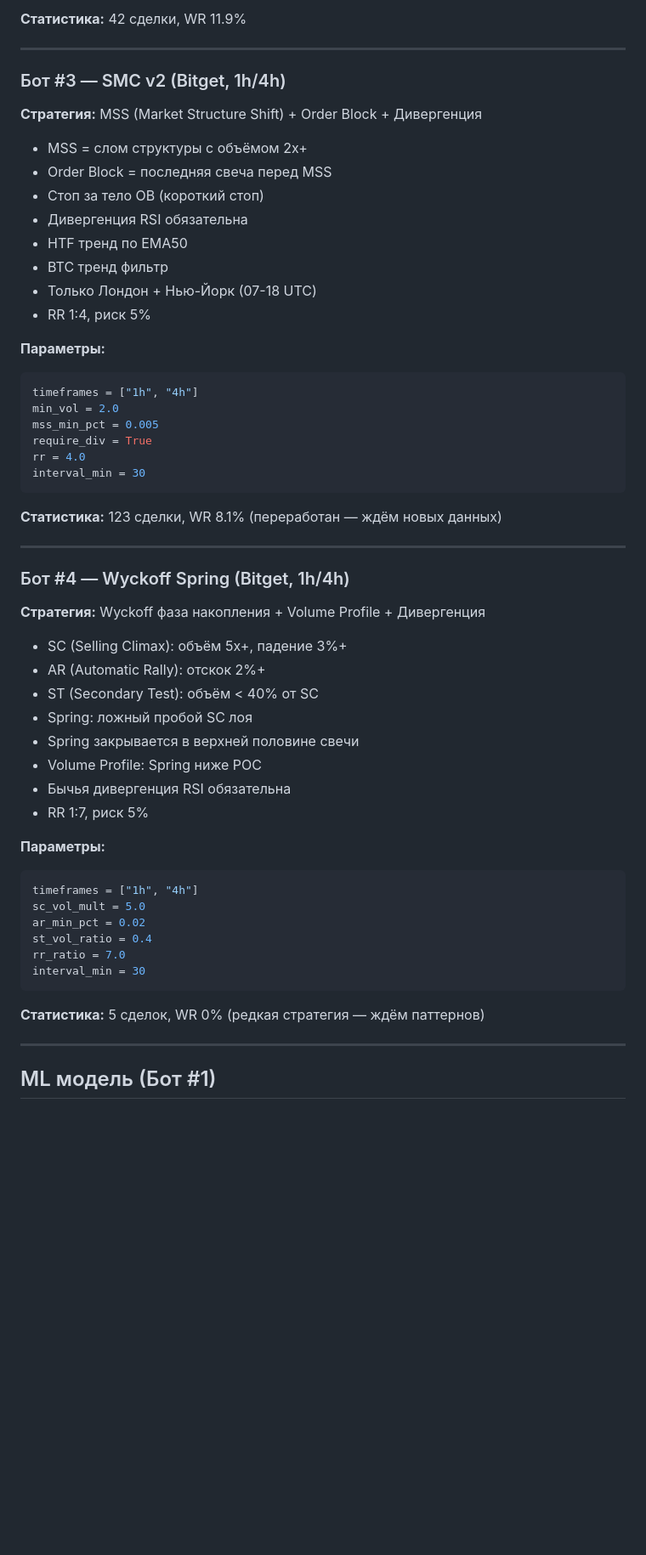
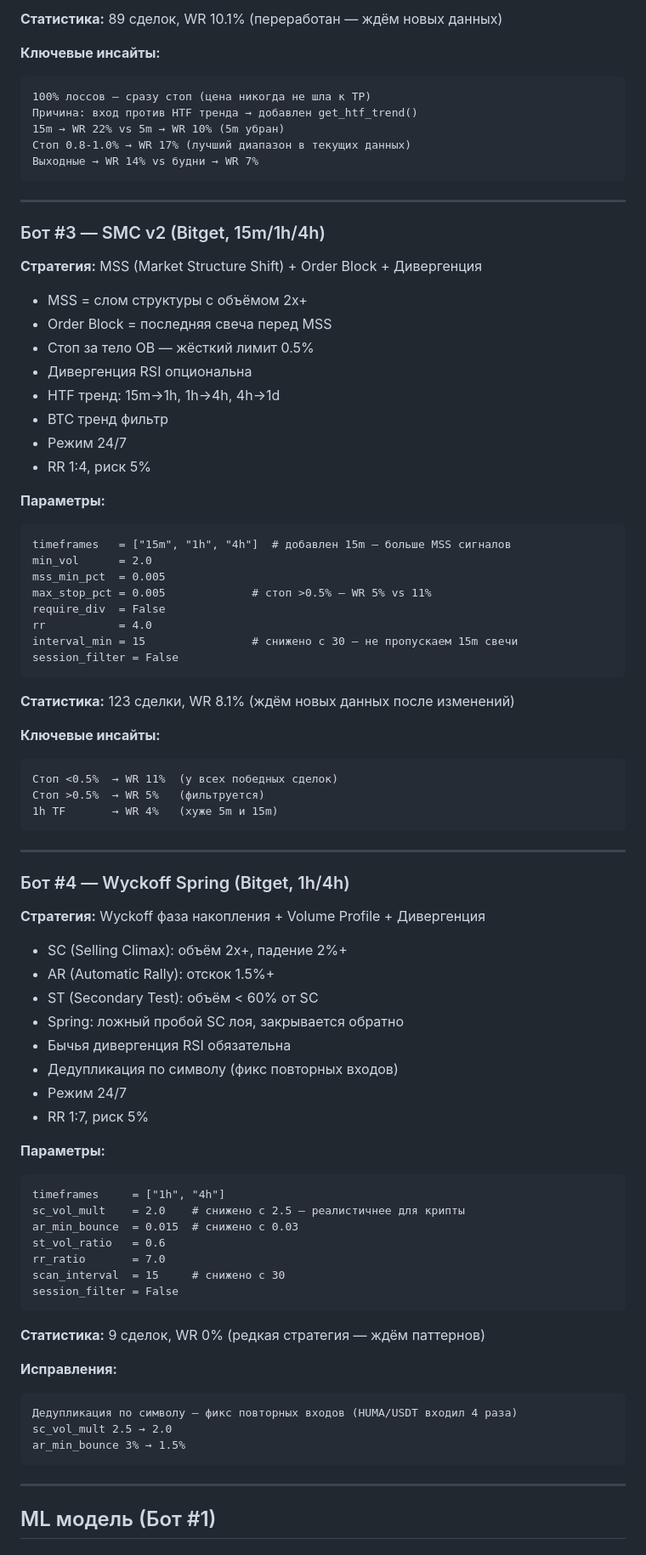
Before and after one commit to krein15/TradingBots, a Markdown page: README.md, the part around one of its changes. Shown at 85% size. GitHub-like rendering; blank space fills up the shorter version.

````diff
--- a/README.md
+++ b/README.md
@@ -99,58 +122,88 @@ rr = 4.0
 ```
 
-**Статистика:** 42 сделки, WR 11.9%
+**Статистика:** 89 сделок, WR 10.1% (переработан — ждём новых данных)
+
+**Ключевые инсайты:**
+```
+100% лоссов — сразу стоп (цена никогда не шла к TP)
+Причина: вход против HTF тренда → добавлен get_htf_trend()
+15m → WR 22% vs 5m → WR 10% (5m убран)
+Стоп 0.8-1.0% → WR 17% (лучший диапазон в текущих данных)
+Выходные → WR 14% vs будни → WR 7%
+```
 
 ---
 
-### Бот #3 — SMC v2 (Bitget, 1h/4h)
+### Бот #3 — SMC v2 (Bitget, 15m/1h/4h)
+
 **Стратегия:** MSS (Market Structure Shift) + Order Block + Дивергенция
 
-- MSS = слом структуры с объёмом 2x+
-- Order Block = последняя свеча перед MSS
-- Стоп за тело OB (короткий стоп)
-- Дивергенция RSI обязательна
-- HTF тренд по EMA50
-- BTC тренд фильтр
-- Только Лондон + Нью-Йорк (07-18 UTC)
-- RR 1:4, риск 5%
+* MSS = слом структуры с объёмом 2x+
+* Order Block = последняя свеча перед MSS
+* Стоп за тело OB — жёсткий лимит 0.5%
+* Дивергенция RSI опциональна
+* HTF тренд: 15m→1h, 1h→4h, 4h→1d
+* BTC тренд фильтр
+* Режим 24/7
+* RR 1:4, риск 5%
 
 **Параметры:**
-```python
-timeframes = ["1h", "4h"]
-min_vol = 2.0
-mss_min_pct = 0.005
-require_div = True
-rr = 4.0
-interval_min = 30
+
+```
+timeframes   = ["15m", "1h", "4h"]  # добавлен 15m — больше MSS сигналов
+min_vol      = 2.0
+mss_min_pct  = 0.005
+max_stop_pct = 0.005             # стоп >0.5% — WR 5% vs 11%
+require_div  = False
+rr           = 4.0
+interval_min = 15                # снижено с 30 — не пропускаем 15m свечи
+session_filter = False
 ```
 
-**Статистика:** 123 сделки, WR 8.1% (переработан — ждём новых данных)
+**Статистика:** 123 сделки, WR 8.1% (ждём новых данных после изменений)
+
+**Ключевые инсайты:**
+```
+Стоп <0.5%  → WR 11%  (у всех победных сделок)
+Стоп >0.5%  → WR 5%   (фильтруется)
+1h TF       → WR 4%   (хуже 5m и 15m)
+```
 
 ---
 
 ### Бот #4 — Wyckoff Spring (Bitget, 1h/4h)
+
 **Стратегия:** Wyckoff фаза накопления + Volume Profile + Дивергенция
 
-- SC (Selling Climax): объём 5x+, падение 3%+
-- AR (Automatic Rally): отскок 2%+
-- ST (Secondary Test): объём < 40% от SC
-- Spring: ложный пробой SC лоя
-- Spring закрывается в верхней половине свечи
-- Volume Profile: Spring ниже POC
-- Бычья дивергенция RSI обязательна
-- RR 1:7, риск 5%
+* SC (Selling Climax): объём 2x+, падение 2%+
+* AR (Automatic Rally): отскок 1.5%+
+* ST (Secondary Test): объём < 60% от SC
+* Spring: ложный пробой SC лоя, закрывается обратно
+* Бычья дивергенция RSI обязательна
+* Дедупликация по символу (фикс повторных входов)
+* Режим 24/7
+* RR 1:7, риск 5%
 
 **Параметры:**
-```python
-timeframes = ["1h", "4h"]
-sc_vol_mult = 5.0
-ar_min_pct = 0.02
-st_vol_ratio = 0.4
-rr_ratio = 7.0
-interval_min = 30
+
+```
+timeframes     = ["1h", "4h"]
+sc_vol_mult    = 2.0    # снижено с 2.5 — реалистичнее для крипты
+ar_min_bounce  = 0.015  # снижено с 0.03
+st_vol_ratio   = 0.6
+rr_ratio       = 7.0
+scan_interval  = 15     # снижено с 30
+session_filter = False
 ```
 
-**Статистика:** 5 сделок, WR 0% (редкая стратегия — ждём паттернов)
+**Статистика:** 9 сделок, WR 0% (редкая стратегия — ждём паттернов)
+
+**Исправления:**
+```
+Дедупликация по символу — фикс повторных входов (HUMA/USDT входил 4 раза)
+sc_vol_mult 2.5 → 2.0
+ar_min_bounce 3% → 1.5%
+```
 
 ---
 
````
Also changed, not shown: other parts of README.md (+121 -83 lines).
